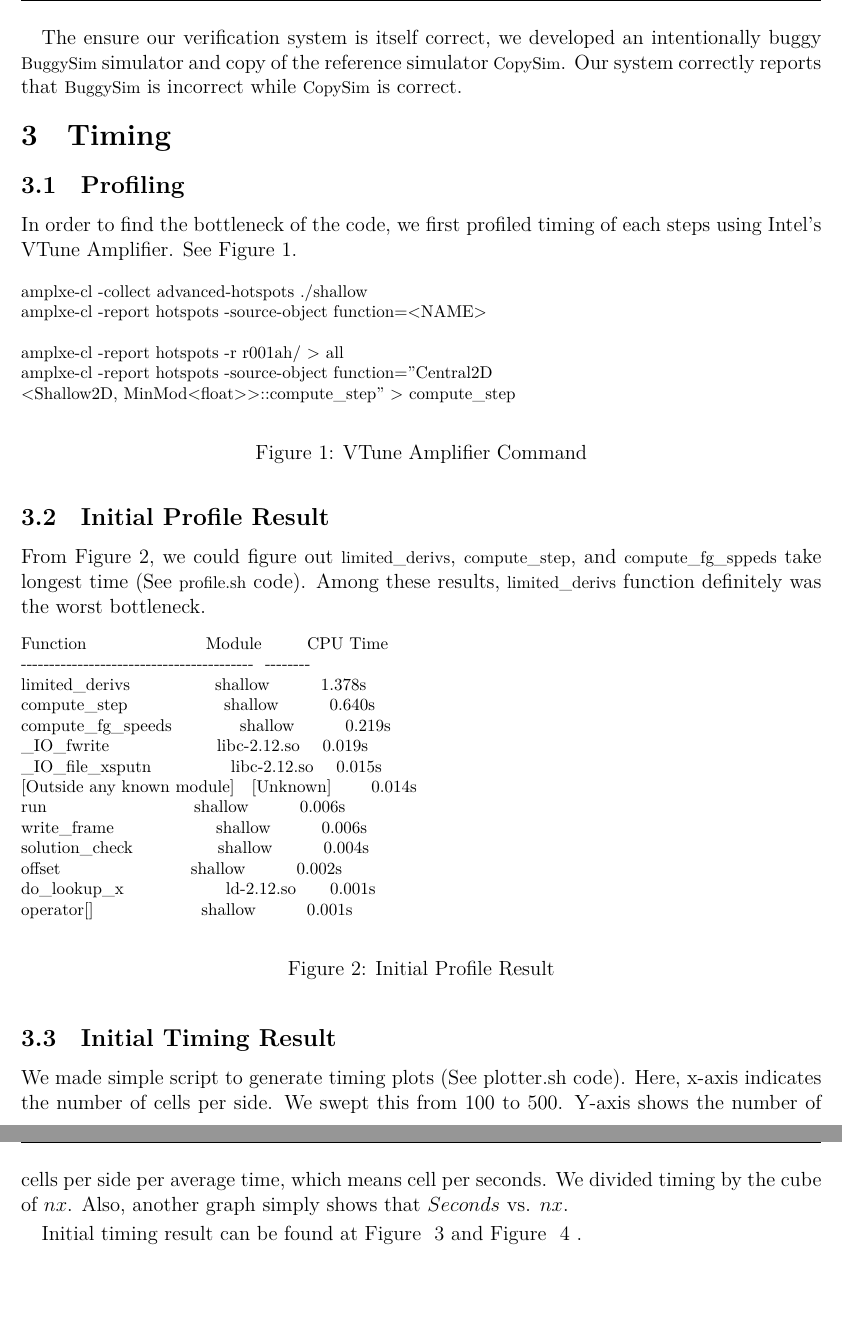
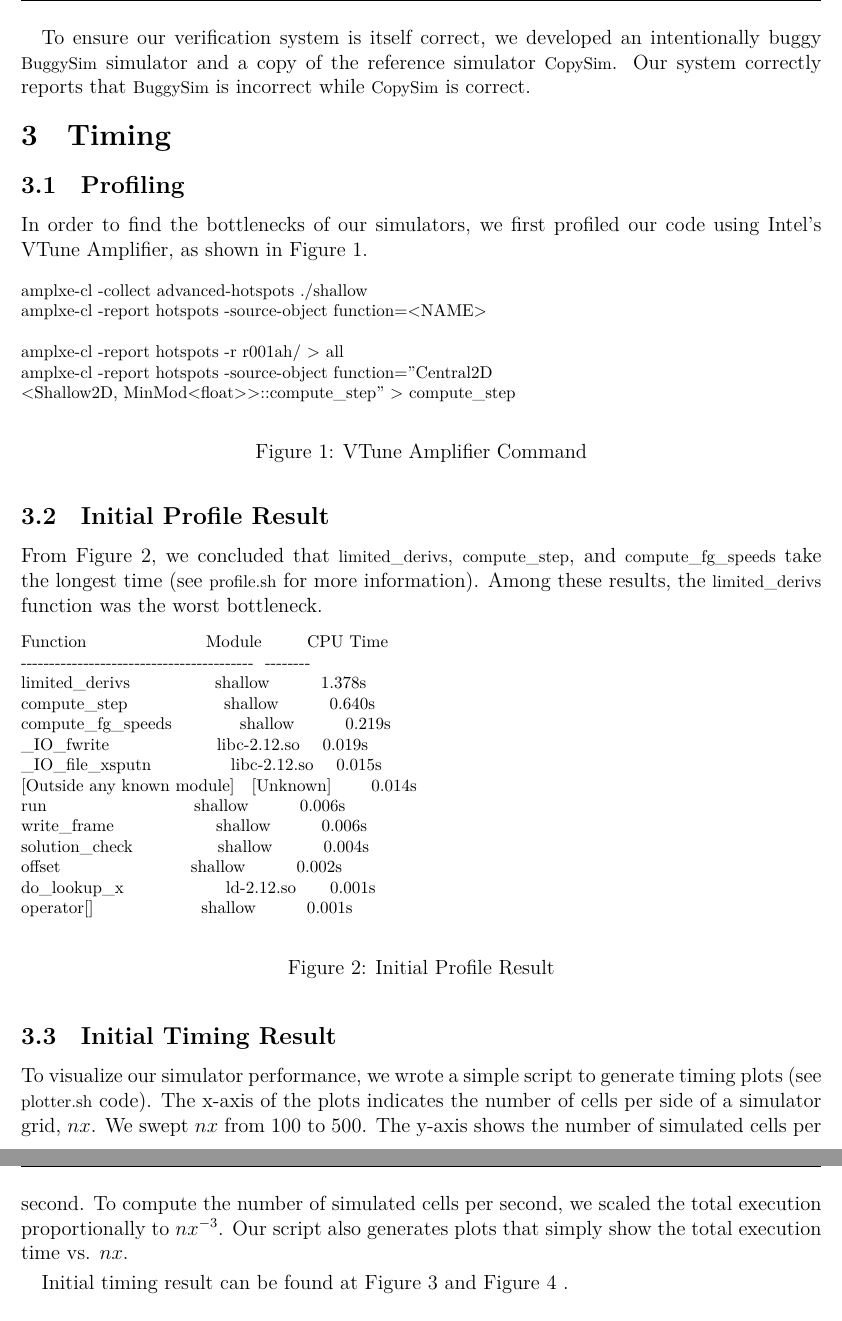
Before and after one commit to cornell-cs5220-f15/water, a LaTeX problem sheet (doc/mid/mid.tex, which reads doc/mid/timing.tex, doc/mid/verification.tex): two parts of pages 2 and 3 of 8, joined at a grey line, cut so that both start at the same text, the shorter picture padded with empty space. Compiled offline with XeLaTeX.

Commit message:
Minor revisions.

```diff
--- a/doc/mid/timing.tex
+++ b/doc/mid/timing.tex
@@ -1,7 +1,7 @@
 \section{Timing}\label{sec:timing}
 \subsection{Profiling}
-In order to find the bottleneck of the code, we first profiled timing of each
-steps using Intel’s VTune Amplifier. See \figref{amplxe-command}.
+In order to find the bottlenecks of our simulators, we first profiled our code
+using Intel's VTune Amplifier, as shown in \figref{amplxe-command}.
 
 \begin{figure}[h]
 \footnotesize
@@ -19,10 +19,10 @@ amplxe-cl -report hotspots -source-object function="Central2D
 
 \subsection{Initial Profile Result}
 
-From \figref{initial-profile-result}, we could figure out
-\ttt{limited\_derivs}, \ttt{compute\_step}, and \ttt{compute\_fg\_sppeds} take
-longest time (See \ttt{profile.sh} code). Among these results,
-\ttt{limited\_derivs} function definitely was the worst bottleneck.
+From \figref{initial-profile-result}, we concluded that \ttt{limited\_derivs},
+\ttt{compute\_step}, and \ttt{compute\_fg\_speeds} take the longest time (see
+\ttt{profile.sh} for more information). Among these results, the
+\ttt{limited\_derivs} function was the worst bottleneck.
 
 \begin{figure}[h]
 \footnotesize
@@ -47,9 +47,16 @@ operator[]                   shallow         0.001s
 \end{figure}
 
 \subsection{Initial Timing Result}
-We made simple script to generate timing plots (See plotter.sh code). Here, x-axis indicates the number of cells per side. We swept this from 100 to 500. Y-axis shows the number of cells per side per average time, which means cell per seconds. We divided timing by the cube of $nx$. Also, another graph simply shows that $Seconds$ vs. $nx$.
+To visualize our simulator performance, we wrote a simple script to generate
+timing plots (see \ttt{plotter.sh} code). The x-axis of the plots indicates the
+number of cells per side of a simulator grid, $nx$. We swept $nx$ from 100 to
+500. The y-axis shows the number of simulated cells per second. To compute the
+number of simulated cells per second, we scaled the total execution
+proportionally to $nx^{-3}$. Our script also generates plots that simply show
+the total execution time vs. $nx$.
 
-Initial timing result can be found at Figure ~\ref{fig:initial_timing_result1} and Figure ~\ref{fig:initial_timing_result2} .
+Initial timing result can be found at \figref{initial_timing_result1}
+and \figref{initial_timing_result2} .
 
 \begin{figure}[h]
     \centering
--- a/doc/mid/verification.tex
+++ b/doc/mid/verification.tex
@@ -34,7 +34,7 @@ for (int i = 0; i < frames; ++i) {
 }
 \end{CPP}
 
-The ensure our verification system is itself correct, we developed an
-intentionally buggy \ttt{BuggySim} simulator and copy of the reference
+To ensure our verification system is itself correct, we developed an
+intentionally buggy \ttt{BuggySim} simulator and a copy of the reference
 simulator \ttt{CopySim}. Our system correctly reports that \ttt{BuggySim} is
 incorrect while \ttt{CopySim} is correct.
```
Also changed, not shown: doc/mid/intro.tex (+1 -1 lines), doc/mid/parallelization.tex (+22 -3 lines), doc/mid/vectorization.tex (+1 -1 lines).
